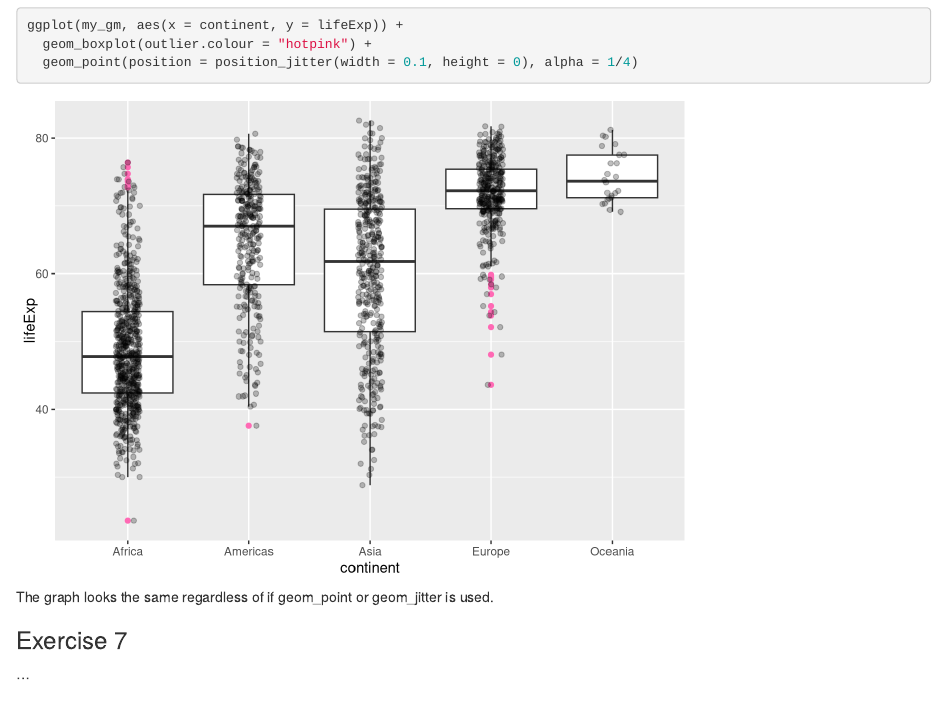
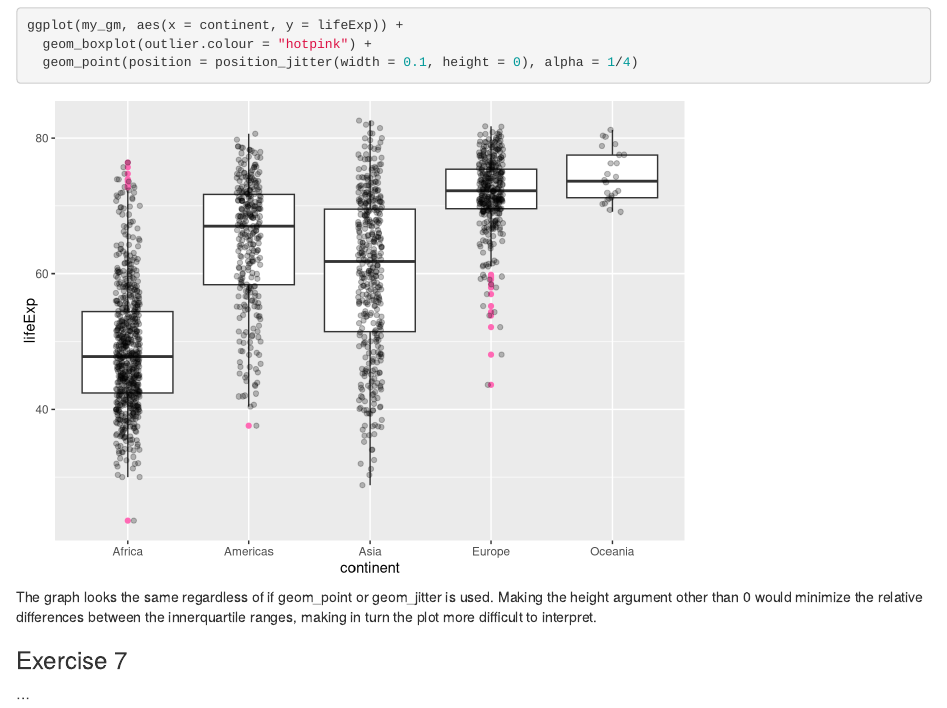
Before and after one commit to abanninga/STA518-team-activity-2-4, an R Markdown document (activity0204-visualization-intro.Rmd): the page in a window 1100 px wide, from 6060 px down. Rendered offline with R 4.5, knitr and Pandoc, with nearby package versions; code that draws random numbers runs with fixed seeds of ours; some code elsewhere in the file could not run offline; the gapminder table comes from the copy in Python's plotly package.

Commit message:
height should remain 0

````diff
--- a/activity0204-visualization-intro.Rmd
+++ b/activity0204-visualization-intro.Rmd
@@ -110,7 +110,7 @@ ggplot(my_gm, aes(x = continent, y = lifeExp)) +
   geom_point(position = position_jitter(width = 0.1, height = 0), alpha = 1/4)
 ```
 
-The graph looks the same regardless of if geom_point or geom_jitter is used.
+The graph looks the same regardless of if geom_point or geom_jitter is used. Making the height argument other than 0 would minimize the relative differences between the innerquartile ranges, making in turn the plot more difficult to interpret.
 
 ### Exercise 7
 
````
